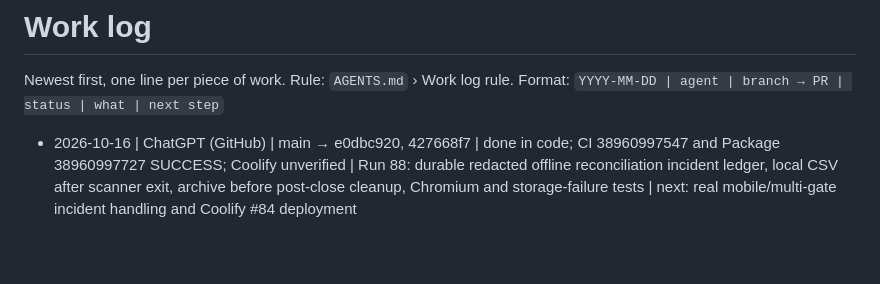
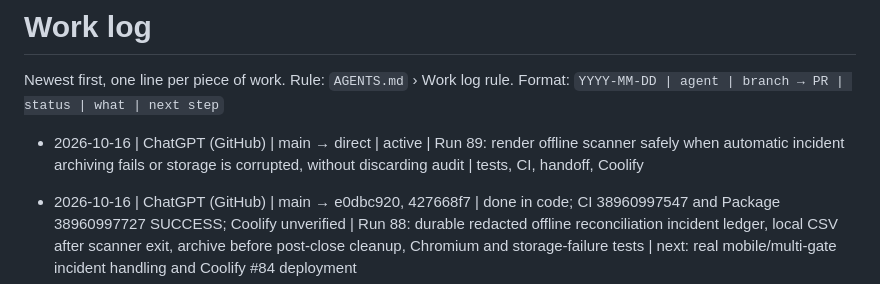
Before and after one commit to takatakca/Alkao.ca, a Markdown page: WORKLOG.md, the part around the change. GitHub-like rendering; blank space fills up the shorter version.

Commit message:
worklog: claim Run 89 fail-safe incident archive display

```diff
--- a/WORKLOG.md
+++ b/WORKLOG.md
@@ -2,6 +2,8 @@
 
 Newest first, one line per piece of work. Rule: `AGENTS.md` › Work log rule.
 Format: `YYYY-MM-DD | agent | branch → PR | status | what | next step`
+
+- 2026-10-16 | ChatGPT (GitHub) | main → direct | active | Run 89: render offline scanner safely when automatic incident archiving fails or storage is corrupted, without discarding audit | tests, CI, handoff, Coolify
 
 - 2026-10-16 | ChatGPT (GitHub) | main → e0dbc920, 427668f7 | done in code; CI 38960997547 and Package 38960997727 SUCCESS; Coolify unverified | Run 88: durable redacted offline reconciliation incident ledger, local CSV after scanner exit, archive before post-close cleanup, Chromium and storage-failure tests | next: real mobile/multi-gate incident handling and Coolify #84 deployment
 
```
